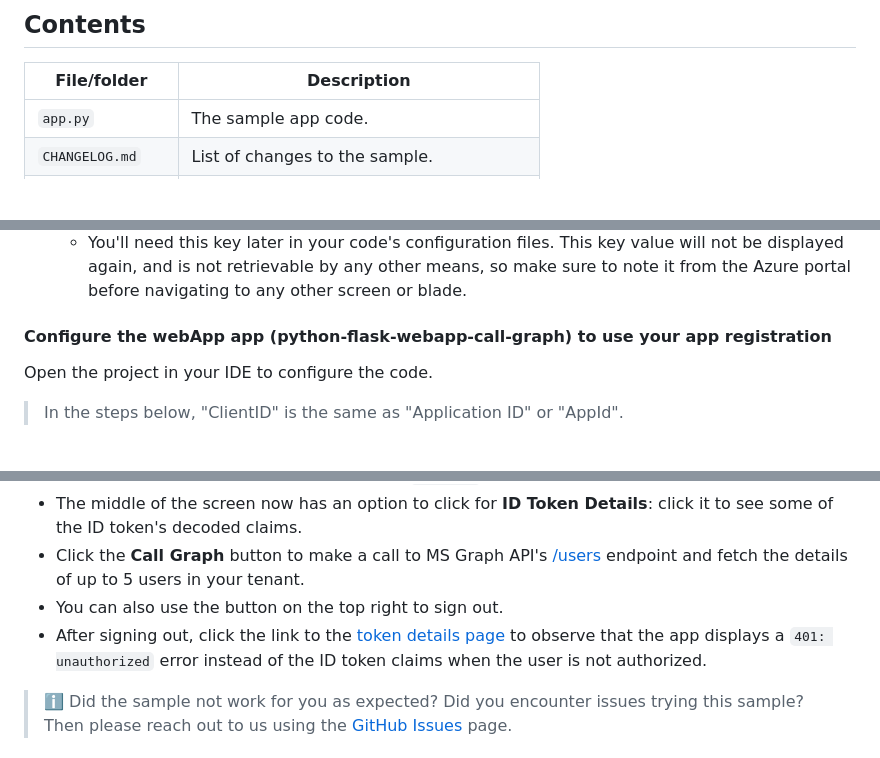
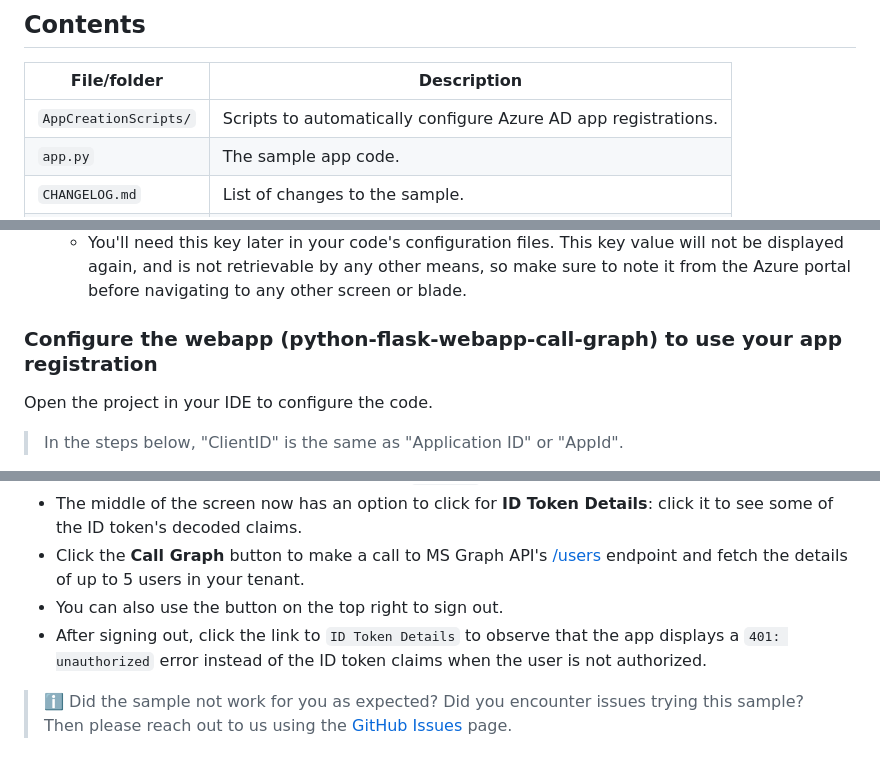
Before and after one commit to Azure-Samples/ms-identity-python-flask-webapp-call-graph, a Markdown page: README.md, 3 parts joined by grey strips. Drawn GitHub-style; folded sections open; blank space fills up the shorter version.

```diff
--- a/README.md
+++ b/README.md
@@ -54,6 +54,7 @@ This sample demonstrates a Python Flask web app that signs in users and obtains
 
 | File/folder       | Description                                |
 |-------------------|--------------------------------------------|
+|`AppCreationScripts/`| Scripts to automatically configure Azure AD app registrations.|
 |`app.py`           | The sample app code.                       |
 |`CHANGELOG.md`     | List of changes to the sample.             |
 |`CONTRIBUTING.md`  | Guidelines for contributing to the sample. |
@@ -165,7 +166,7 @@ As a first step you'll need to:
    - The generated key value will be displayed when you click the **Add** button. Copy the generated value for use in the steps later.
    - You'll need this key later in your code's configuration files. This key value will not be displayed again, and is not retrievable by any other means, so make sure to note it from the Azure portal before navigating to any other screen or blade.
 
-#### Configure the webApp app (python-flask-webapp-call-graph) to use your app registration
+### Configure the webapp (python-flask-webapp-call-graph) to use your app registration
 
 Open the project in your IDE to configure the code.
 
@@ -221,7 +222,7 @@ Were we successful in addressing your learning objective? Consider taking a mome
 - The middle of the screen now has an option to click for **ID Token Details**: click it to see some of the ID token's decoded claims.
 - Click the **Call Graph** button to make a call to MS Graph API's [/users](https://docs.microsoft.comgraph/api/user-list) endpoint and fetch the details of up to 5 users in your tenant.
 - You can also use the button on the top right to sign out.
-- After signing out, click the link to the [token details page](https://127.0.0.1:5000/auth/token_details) to observe that the app displays a `401: unauthorized` error instead of the ID token claims when the user is not authorized.
+- After signing out, click the link to `ID Token Details` to observe that the app displays a `401: unauthorized` error instead of the ID token claims when the user is not authorized.
 
 > :information_source: Did the sample not work for you as expected? Did you encounter issues trying this sample? Then please reach out to us using the [GitHub Issues](../issues) page.
 
```
Also changed, not shown: other parts of README.md (+8 -8 lines), ReadmeFiles/app.png, ReadmeFiles/sign-in.png (deleted), 3 other files.
